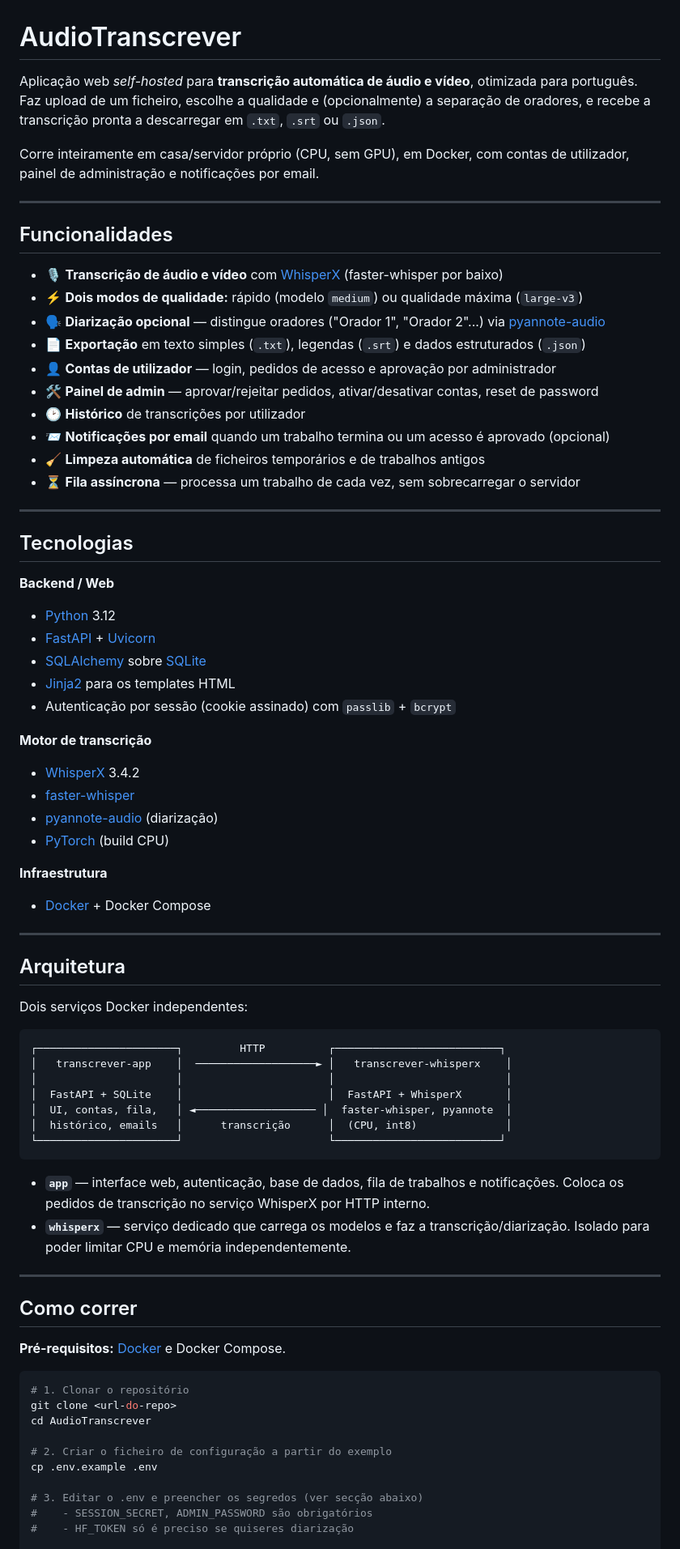
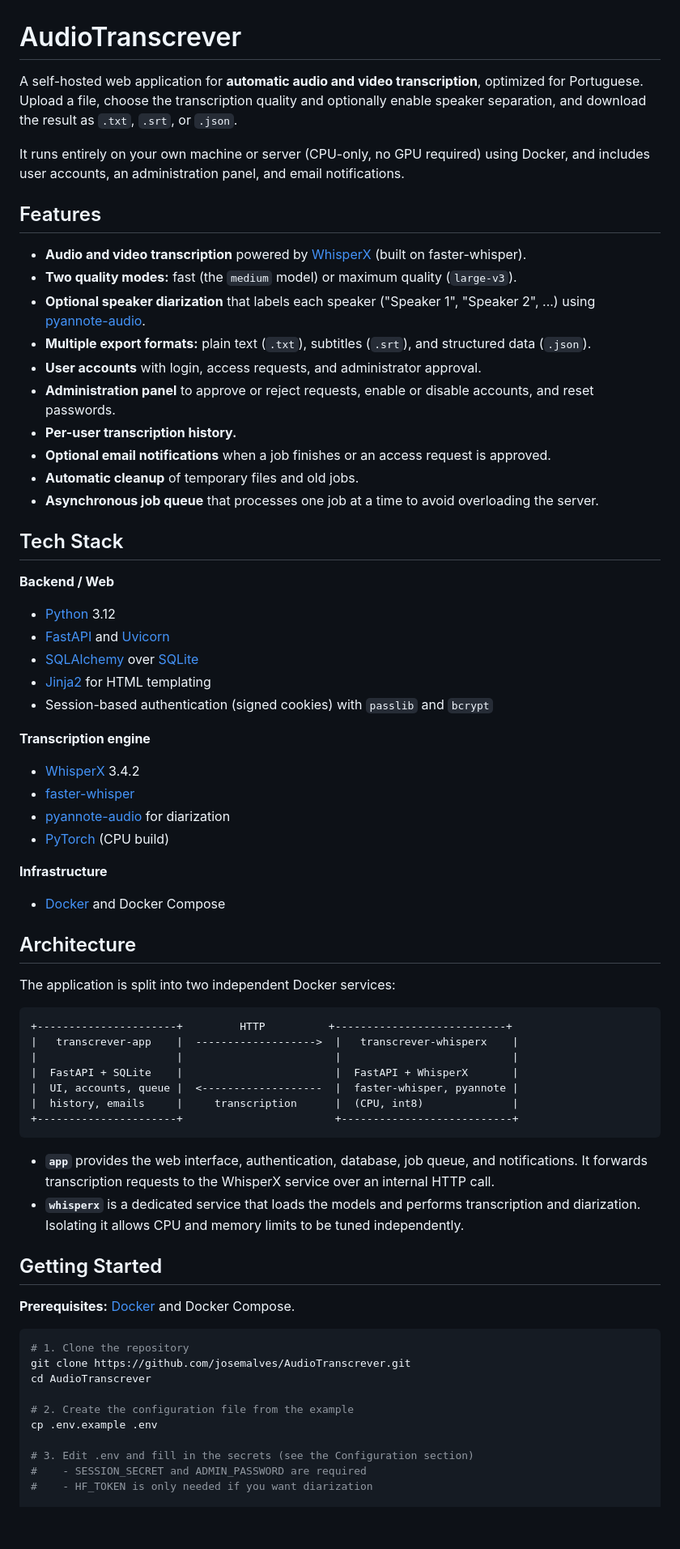
Before and after one commit to josemalves/AudioTranscrever, a Markdown page: README.md, the part around one of its changes. Shown at 81% size. Drawn GitHub-style; blank space fills up the shorter version.

Commit message:
Rewrite README in English, professional tone, no emojis

````diff
--- a/README.md
+++ b/README.md
@@ -1,78 +1,73 @@
 # AudioTranscrever
 
-Aplicação web *self-hosted* para **transcrição automática de áudio e vídeo**, otimizada para português. Faz upload de um ficheiro, escolhe a qualidade e (opcionalmente) a separação de oradores, e recebe a transcrição pronta a descarregar em `.txt`, `.srt` ou `.json`.
+A self-hosted web application for **automatic audio and video transcription**, optimized for Portuguese. Upload a file, choose the transcription quality and optionally enable speaker separation, and download the result as `.txt`, `.srt`, or `.json`.
 
-Corre inteiramente em casa/servidor próprio (CPU, sem GPU), em Docker, com contas de utilizador, painel de administração e notificações por email.
+It runs entirely on your own machine or server (CPU-only, no GPU required) using Docker, and includes user accounts, an administration panel, and email notifications.
 
----
+## Features
 
-## Funcionalidades
+- **Audio and video transcription** powered by [WhisperX](https://github.com/m-bain/whisperX) (built on faster-whisper).
+- **Two quality modes:** fast (the `medium` model) or maximum quality (`large-v3`).
+- **Optional speaker diarization** that labels each speaker ("Speaker 1", "Speaker 2", ...) using [pyannote-audio](https://github.com/pyannote/pyannote-audio).
+- **Multiple export formats:** plain text (`.txt`), subtitles (`.srt`), and structured data (`.json`).
+- **User accounts** with login, access requests, and administrator approval.
+- **Administration panel** to approve or reject requests, enable or disable accounts, and reset passwords.
+- **Per-user transcription history.**
+- **Optional email notifications** when a job finishes or an access request is approved.
+- **Automatic cleanup** of temporary files and old jobs.
+- **Asynchronous job queue** that processes one job at a time to avoid overloading the server.
 
-- 🎙️ **Transcrição de áudio e vídeo** com [WhisperX](https://github.com/m-bain/whisperX) (faster-whisper por baixo)
-- ⚡ **Dois modos de qualidade:** rápido (modelo `medium`) ou qualidade máxima (`large-v3`)
-- 🗣️ **Diarização opcional** — distingue oradores ("Orador 1", "Orador 2"...) via [pyannote-audio](https://github.com/pyannote/pyannote-audio)
-- 📄 **Exportação** em texto simples (`.txt`), legendas (`.srt`) e dados estruturados (`.json`)
-- 👤 **Contas de utilizador** — login, pedidos de acesso e aprovação por administrador
-- 🛠️ **Painel de admin** — aprovar/rejeitar pedidos, ativar/desativar contas, reset de password
-- 🕑 **Histórico** de transcrições por utilizador
-- 📨 **Notificações por email** quando um trabalho termina ou um acesso é aprovado (opcional)
-- 🧹 **Limpeza automática** de ficheiros temporários e de trabalhos antigos
-- ⏳ **Fila assíncrona** — processa um trabalho de cada vez, sem sobrecarregar o servidor
-
----
-
-## Tecnologias
+## Tech Stack
 
 **Backend / Web**
+
 - [Python](https://www.python.org/) 3.12
-- [FastAPI](https://fastapi.tiangolo.com/) + [Uvicorn](https://www.uvicorn.org/)
-- [SQLAlchemy](https://www.sqlalchemy.org/) sobre [SQLite](https://www.sqlite.org/)
-- [Jinja2](https://jinja.palletsprojects.com/) para os templates HTML
-- Autenticação por sessão (cookie assinado) com `passlib` + `bcrypt`
+- [FastAPI](https://fastapi.tiangolo.com/) and [Uvicorn](https://www.uvicorn.org/)
+- [SQLAlchemy](https://www.sqlalchemy.org/) over [SQLite](https://www.sqlite.org/)
+- [Jinja2](https://jinja.palletsprojects.com/) for HTML templating
+- Session-based authentication (signed cookies) with `passlib` and `bcrypt`
 
-**Motor de transcrição**
+**Transcription engine**
+
 - [WhisperX](https://github.com/m-bain/whisperX) 3.4.2
 - [faster-whisper](https://github.com/SYSTRAN/faster-whisper)
-- [pyannote-audio](https://github.com/pyannote/pyannote-audio) (diarização)
-- [PyTorch](https://pytorch.org/) (build CPU)
+- [pyannote-audio](https://github.com/pyannote/pyannote-audio) for diarization
+- [PyTorch](https://pytorch.org/) (CPU build)
 
-**Infraestrutura**
-- [Docker](https://www.docker.com/) + Docker Compose
+**Infrastructure**
 
----
+- [Docker](https://www.docker.com/) and Docker Compose
 
-## Arquitetura
+## Architecture
 
-Dois serviços Docker independentes:
+The application is split into two independent Docker services:
 
 ```
-┌──────────────────────┐         HTTP          ┌──────────────────────────┐
-│   transcrever-app    │  ───────────────────► │   transcrever-whisperx    │
-│                      │                       │                           │
-│  FastAPI + SQLite    │                       │  FastAPI + WhisperX       │
-│  UI, contas, fila,   │ ◄─────────────────── │  faster-whisper, pyannote  │
-│  histórico, emails   │      transcrição      │  (CPU, int8)              │
-└──────────────────────┘                       └──────────────────────────┘
++----------------------+         HTTP          +---------------------------+
+|   transcrever-app    |  ------------------->  |   transcrever-whisperx    |
+|                      |                        |                           |
+|  FastAPI + SQLite    |                        |  FastAPI + WhisperX       |
+|  UI, accounts, queue |  <-------------------  |  faster-whisper, pyannote |
+|  history, emails     |     transcription      |  (CPU, int8)              |
++----------------------+                        +---------------------------+
 ```
 
-- **`app`** — interface web, autenticação, base de dados, fila de trabalhos e notificações. Coloca os pedidos de transcrição no serviço WhisperX por HTTP interno.
-- **`whisperx`** — serviço dedicado que carrega os modelos e faz a transcrição/diarização. Isolado para poder limitar CPU e memória independentemente.
+- **`app`** provides the web interface, authentication, database, job queue, and notifications. It forwards transcription requests to the WhisperX service over an internal HTTP call.
+- **`whisperx`** is a dedicated service that loads the models and performs transcription and diarization. Isolating it allows CPU and memory limits to be tuned independently.
 
----
+## Getting Started
 
-## Como correr
-
-**Pré-requisitos:** [Docker](https://docs.docker.com/get-docker/) e Docker Compose.
+**Prerequisites:** [Docker](https://docs.docker.com/get-docker/) and Docker Compose.
 
 ```bash
-# 1. Clonar o repositório
-git clone <url-do-repo>
+# 1. Clone the repository
+git clone https://github.com/josemalves/AudioTranscrever.git
 cd AudioTranscrever
 
-# 2. Criar o ficheiro de configuração a partir do exemplo
+# 2. Create the configuration file from the example
 cp .env.example .env
 
-# 3. Editar o .env e preencher os segredos (ver secção abaixo)
-#    - SESSION_SECRET, ADMIN_PASSWORD são obrigatórios
-#    - HF_TOKEN só é preciso se quiseres diarização
+# 3. Edit .env and fill in the secrets (see the Configuration section)
+#    - SESSION_SECRET and ADMIN_PASSWORD are required
+#    - HF_TOKEN is only needed if you want diarization
 
````
Also changed, not shown: other parts of README.md (+24 -18 lines).
